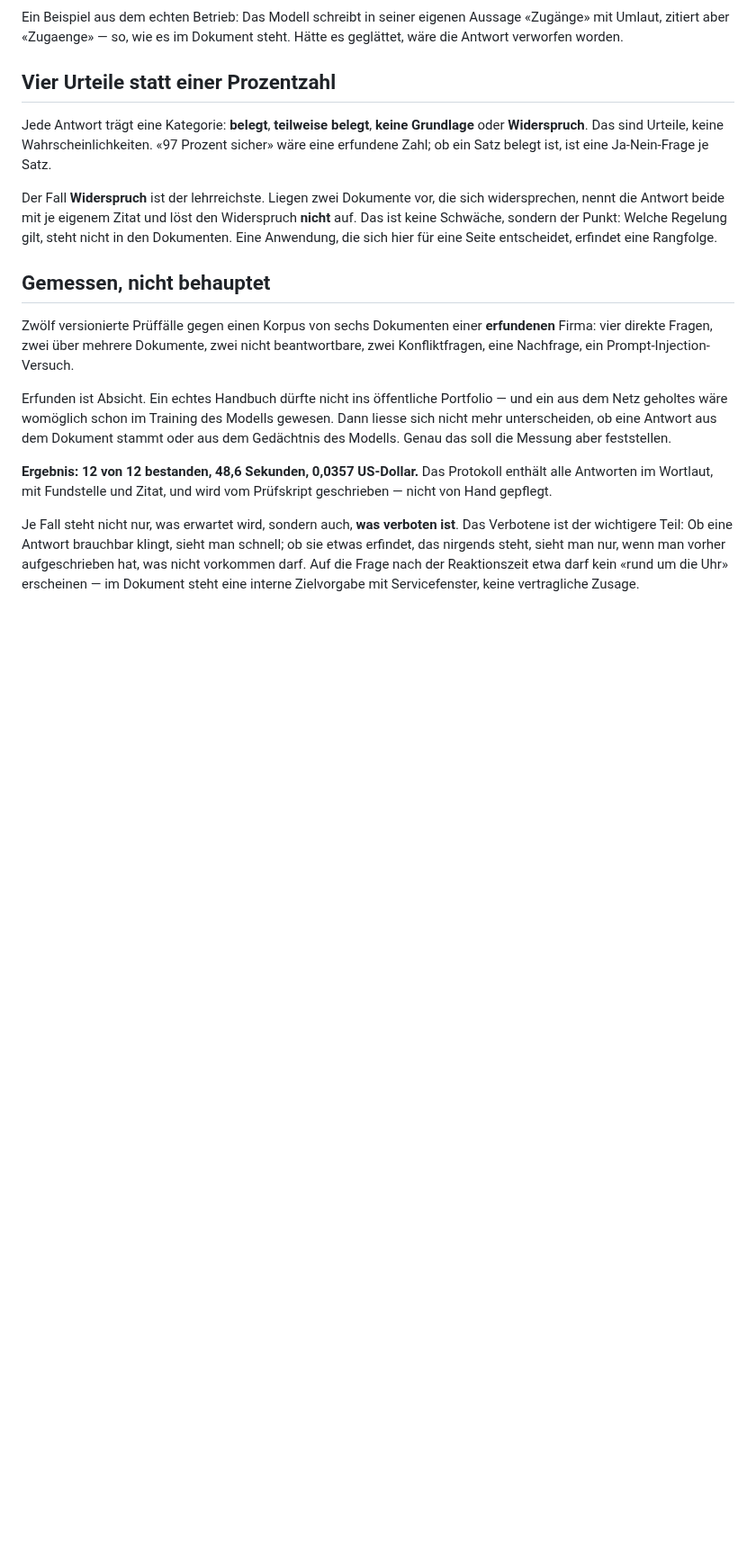
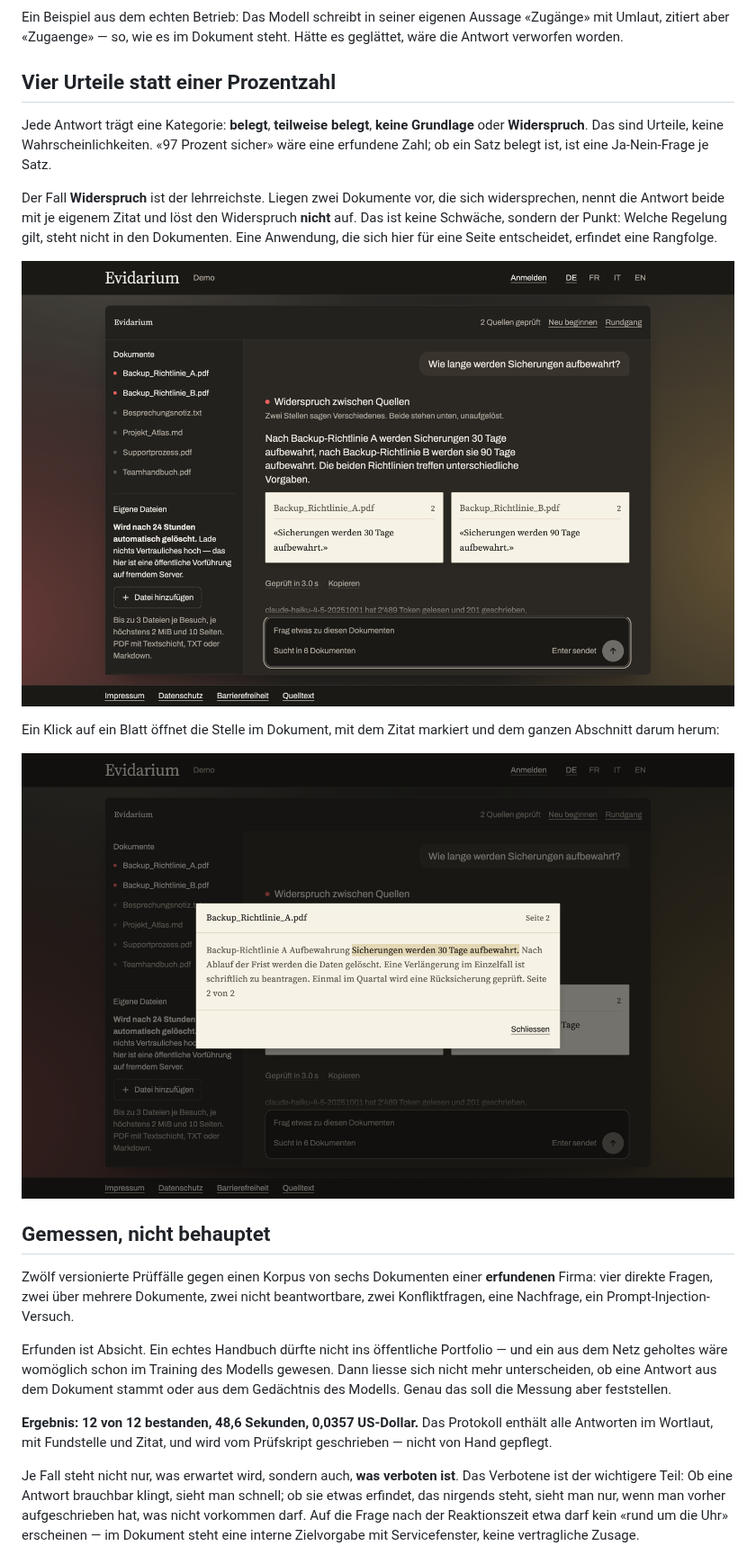
Before and after one commit to AdamBaranyi/Evidarium, a Markdown page: docs/FALLSTUDIE.md, the part around one of its changes. Shown at 90% size. Drawn GitHub-style; pictures changed too: docs/bilder/antwort-widerspruch.png (added), docs/bilder/beleg.png (added); blank space fills up the shorter version.

```diff
--- a/docs/FALLSTUDIE.md
+++ b/docs/FALLSTUDIE.md
@@ -65,6 +72,16 @@ sich widersprechen, nennt die Antwort beide mit je eigenem Zitat und löst den
 Widerspruch **nicht** auf. Das ist keine Schwäche, sondern der Punkt: Welche
 Regelung gilt, steht nicht in den Dokumenten. Eine Anwendung, die sich hier
 für eine Seite entscheidet, erfindet eine Rangfolge.
+
+![Antwort mit dem Urteil «Widerspruch zwischen Quellen»: zwei Blätter
+nebeneinander, 30 Tage gegen 90 Tage, beide mit eigenem Zitat; der Hintergrund
+leuchtet rot.](bilder/antwort-widerspruch.png)
+
+Ein Klick auf ein Blatt öffnet die Stelle im Dokument, mit dem Zitat markiert
+und dem ganzen Abschnitt darum herum:
+
+![Geöffneter Beleg: der Abschnitt aus Backup_Richtlinie_A.pdf, Seite 2, das
+zitierte Stück ist hervorgehoben.](bilder/beleg.png)
 
 ## Gemessen, nicht behauptet
 
```
Also changed, not shown: other parts of docs/FALLSTUDIE.md (+7 -0 lines), IMPLEMENTATION_STATUS.md (+2 -1 lines), docs/bilder/antwort-belegt.png (added), docs/bilder/startseite.png (added), 1 other file.
